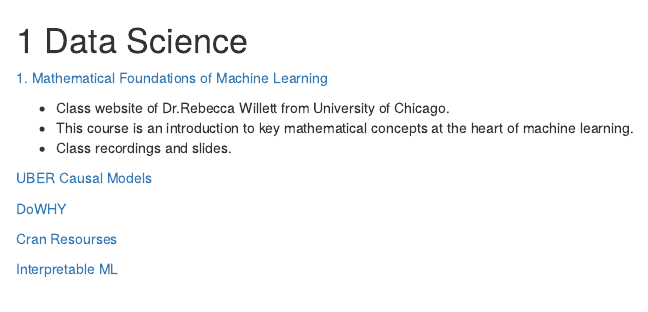
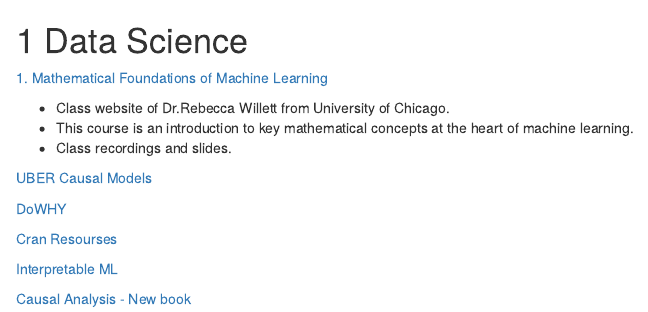
Before and after one commit to davutemrah/3_Resources, an R Markdown document (01-full_class_notes.Rmd): the page in a window 1100 px wide, from its top. Rendered offline with R 4.5, knitr and Pandoc, with nearby package versions; drawn as R Markdown's standard HTML page in place of the format the file asks for.

Commit message:
new book

```diff
--- a/01-full_class_notes.Rmd
+++ b/01-full_class_notes.Rmd
@@ -17,3 +17,6 @@
 
 
 [Interpretable ML](https://christophm.github.io/interpretable-ml-book/)
+
+
+[Causal Analysis - New book](https://mitpress.ublish.com/ebook/causal-analysis-impact-evaluation-and-causal-machine-learning-with-applications-in-r-preview/12759/Cover)
```
Also changed, not shown: docs/search_index.json, 3 other files.
